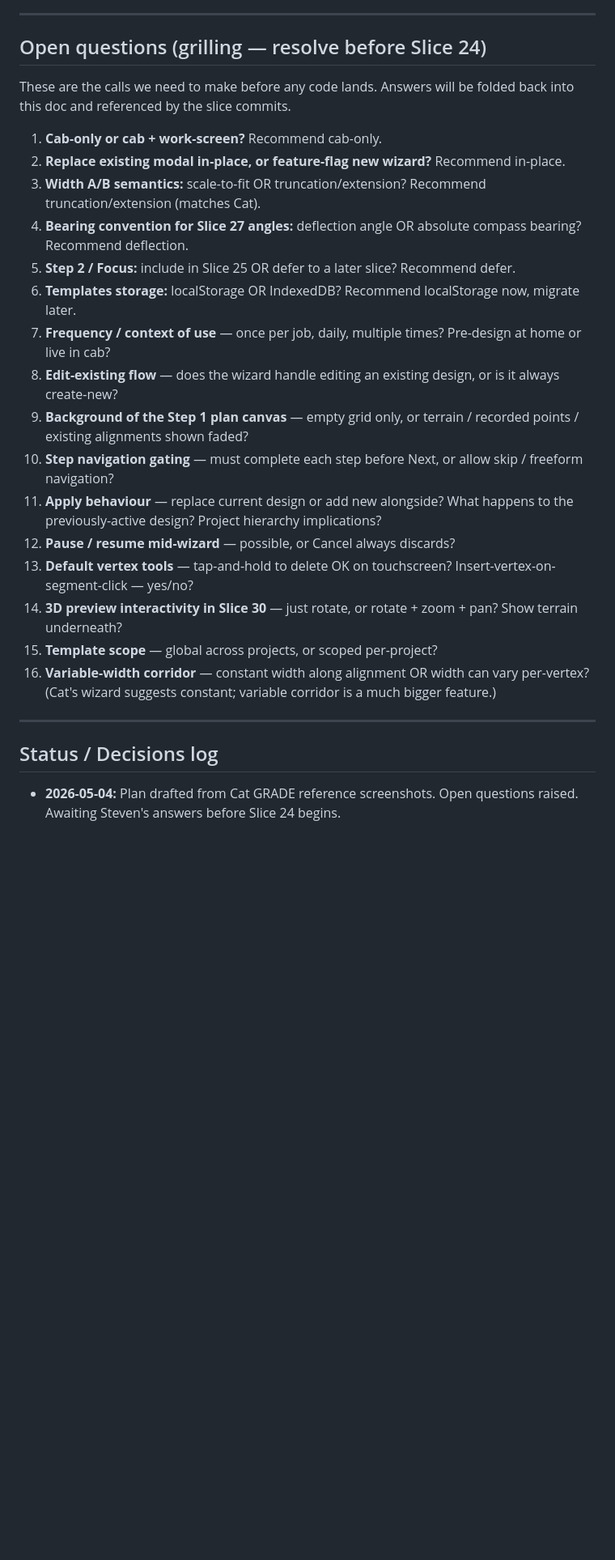
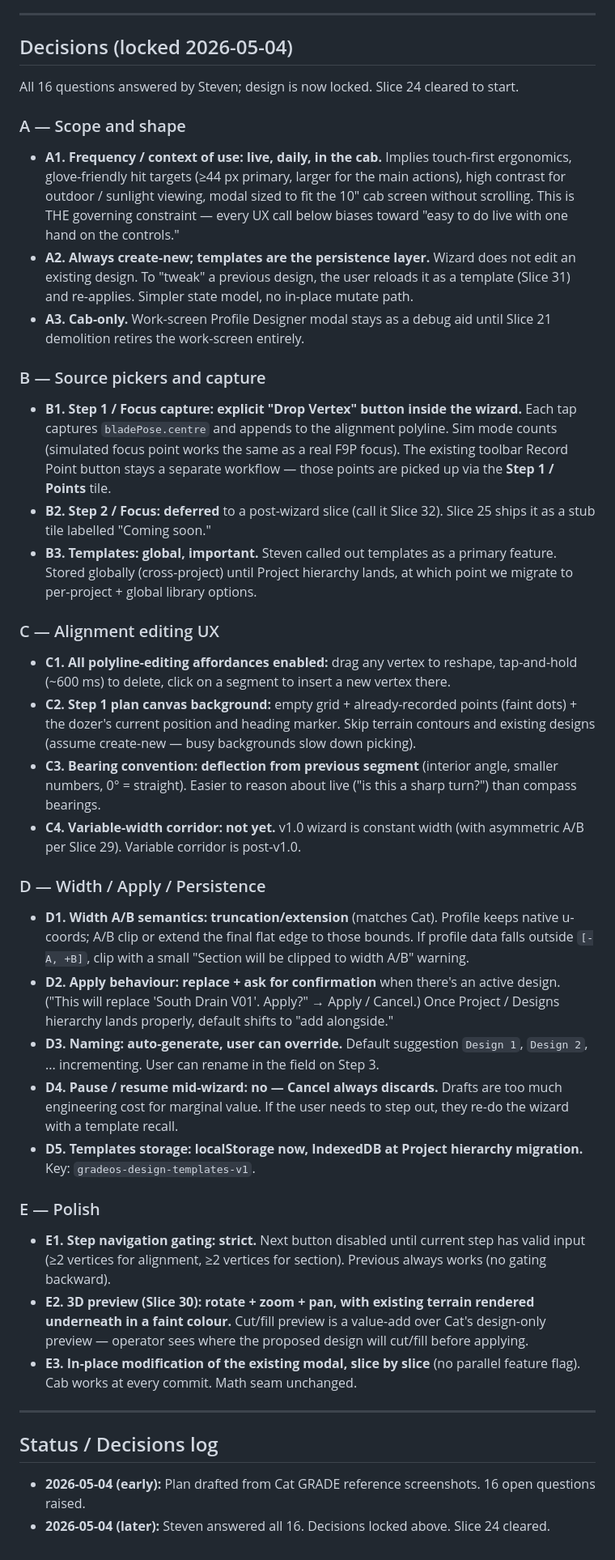
Before and after one commit to banksiasprings/gradeos-simulator, a Markdown page: docs/plans/profile-designer-wizard.md, the part around one of its changes. Shown at 81% size. Drawn GitHub-style; blank space fills up the shorter version.

Commit message:
docs: profile-designer wizard plan — decisions locked
All 16 grilling questions answered. Replaced "Open questions" section
with a "Decisions (locked)" section grouping answers under the same
A/B/C/D/E batches. Status header updated.

Highlights:
- A1: live daily in cab → touch-first / glove-friendly is THE governing
  ergonomics constraint
- A2: always create-new; templates ARE the persistence layer
- B1: explicit "Drop Vertex" button inside wizard for Focus capture
- B3: templates global until Project hierarchy lands
- C2: empty grid + recorded points + dozer marker (skip terrain)
- D1: truncation/extension width semantics, with clip warning
- D2: replace + confirm when active design exists
- D4: no pause/resume — Cancel always discards
- E1: strict gating forward (Next disabled until valid), free Previous
- E2: 3D preview shows existing terrain underneath (cut/fill preview
  before apply — value-add over Cat)
- E3: in-place modification, slice-by-slice

Slice 24 cleared to start.

Co-Authored-By: Claude Opus 4.7 <noreply@anthropic.com>

```diff
--- a/docs/plans/profile-designer-wizard.md
+++ b/docs/plans/profile-designer-wizard.md
@@ -144,29 +144,46 @@ Save / load alignment templates and section templates in `localStorage` (key: `g
 
 ---
 
-## Open questions (grilling — resolve before Slice 24)
+## Decisions (locked 2026-05-04)
 
-These are the calls we need to make before any code lands. Answers will be folded back into this doc and referenced by the slice commits.
+All 16 questions answered by Steven; design is now locked. Slice 24 cleared to start.
 
-1. **Cab-only or cab + work-screen?** Recommend cab-only.
-2. **Replace existing modal in-place, or feature-flag new wizard?** Recommend in-place.
-3. **Width A/B semantics:** scale-to-fit OR truncation/extension? Recommend truncation/extension (matches Cat).
-4. **Bearing convention for Slice 27 angles:** deflection angle OR absolute compass bearing? Recommend deflection.
-5. **Step 2 / Focus:** include in Slice 25 OR defer to a later slice? Recommend defer.
-6. **Templates storage:** localStorage OR IndexedDB? Recommend localStorage now, migrate later.
-7. **Frequency / context of use** — once per job, daily, multiple times? Pre-design at home or live in cab?
-8. **Edit-existing flow** — does the wizard handle editing an existing design, or is it always create-new?
-9. **Background of the Step 1 plan canvas** — empty grid only, or terrain / recorded points / existing alignments shown faded?
-10. **Step navigation gating** — must complete each step before Next, or allow skip / freeform navigation?
-11. **Apply behaviour** — replace current design or add new alongside? What happens to the previously-active design? Project hierarchy implications?
-12. **Pause / resume mid-wizard** — possible, or Cancel always discards?
-13. **Default vertex tools** — tap-and-hold to delete OK on touchscreen? Insert-vertex-on-segment-click — yes/no?
-14. **3D preview interactivity in Slice 30** — just rotate, or rotate + zoom + pan? Show terrain underneath?
-15. **Template scope** — global across projects, or scoped per-project?
-16. **Variable-width corridor** — constant width along alignment OR width can vary per-vertex? (Cat's wizard suggests constant; variable corridor is a much bigger feature.)
+### A — Scope and shape
+
+- **A1. Frequency / context of use: live, daily, in the cab.** Implies touch-first ergonomics, glove-friendly hit targets (≥44 px primary, larger for the main actions), high contrast for outdoor / sunlight viewing, modal sized to fit the 10" cab screen without scrolling. This is THE governing constraint — every UX call below biases toward "easy to do live with one hand on the controls."
+- **A2. Always create-new; templates are the persistence layer.** Wizard does not edit an existing design. To "tweak" a previous design, the user reloads it as a template (Slice 31) and re-applies. Simpler state model, no in-place mutate path.
+- **A3. Cab-only.** Work-screen Profile Designer modal stays as a debug aid until Slice 21 demolition retires the work-screen entirely.
+
+### B — Source pickers and capture
+
+- **B1. Step 1 / Focus capture: explicit "Drop Vertex" button inside the wizard.** Each tap captures `bladePose.centre` and appends to the alignment polyline. Sim mode counts (simulated focus point works the same as a real F9P focus). The existing toolbar Record Point button stays a separate workflow — those points are picked up via the **Step 1 / Points** tile.
+- **B2. Step 2 / Focus: deferred** to a post-wizard slice (call it Slice 32). Slice 25 ships it as a stub tile labelled "Coming soon."
+- **B3. Templates: global, important.** Steven called out templates as a primary feature. Stored globally (cross-project) until Project hierarchy lands, at which point we migrate to per-project + global library options.
+
+### C — Alignment editing UX
+
+- **C1. All polyline-editing affordances enabled:** drag any vertex to reshape, tap-and-hold (~600 ms) to delete, click on a segment to insert a new vertex there.
+- **C2. Step 1 plan canvas background:** empty grid + already-recorded points (faint dots) + the dozer's current position and heading marker. Skip terrain contours and existing designs (assume create-new — busy backgrounds slow down picking).
+- **C3. Bearing convention: deflection from previous segment** (interior angle, smaller numbers, 0° = straight). Easier to reason about live ("is this a sharp turn?") than compass bearings.
+- **C4. Variable-width corridor: not yet.** v1.0 wizard is constant width (with asymmetric A/B per Slice 29). Variable corridor is post-v1.0.
+
+### D — Width / Apply / Persistence
+
+- **D1. Width A/B semantics: truncation/extension** (matches Cat). Profile keeps native u-coords; A/B clip or extend the final flat edge to those bounds. If profile data falls outside `[-A, +B]`, clip with a small "Section will be clipped to width A/B" warning.
+- **D2. Apply behaviour: replace + ask for confirmation** when there's an active design. ("This will replace 'South Drain V01'. Apply?" → Apply / Cancel.) Once Project / Designs hierarchy lands properly, default shifts to "add alongside."
+- **D3. Naming: auto-generate, user can override.** Default suggestion `Design 1`, `Design 2`, ... incrementing. User can rename in the field on Step 3.
+- **D4. Pause / resume mid-wizard: no — Cancel always discards.** Drafts are too much engineering cost for marginal value. If the user needs to step out, they re-do the wizard with a template recall.
+- **D5. Templates storage: localStorage now, IndexedDB at Project hierarchy migration.** Key: `gradeos-design-templates-v1`.
+
+### E — Polish
+
+- **E1. Step navigation gating: strict.** Next button disabled until current step has valid input (≥2 vertices for alignment, ≥2 vertices for section). Previous always works (no gating backward).
+- **E2. 3D preview (Slice 30): rotate + zoom + pan, with existing terrain rendered underneath in a faint colour.** Cut/fill preview is a value-add over Cat's design-only preview — operator sees where the proposed design will cut/fill before applying.
+- **E3. In-place modification of the existing modal, slice by slice** (no parallel feature flag). Cab works at every commit. Math seam unchanged.
 
 ---
 
 ## Status / Decisions log
 
-- **2026-05-04:** Plan drafted from Cat GRADE reference screenshots. Open questions raised. Awaiting Steven's answers before Slice 24 begins.
+- **2026-05-04 (early):** Plan drafted from Cat GRADE reference screenshots. 16 open questions raised.
+- **2026-05-04 (later):** Steven answered all 16. Decisions locked above. Slice 24 cleared.
```
Also changed, not shown: other parts of docs/plans/profile-designer-wizard.md (+1 -1 lines).
